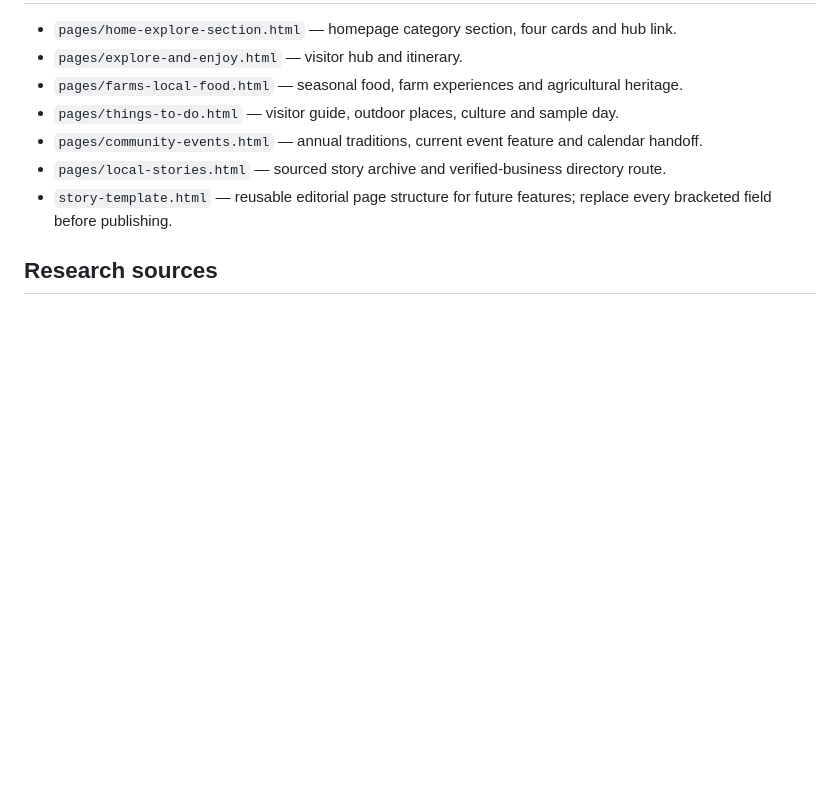
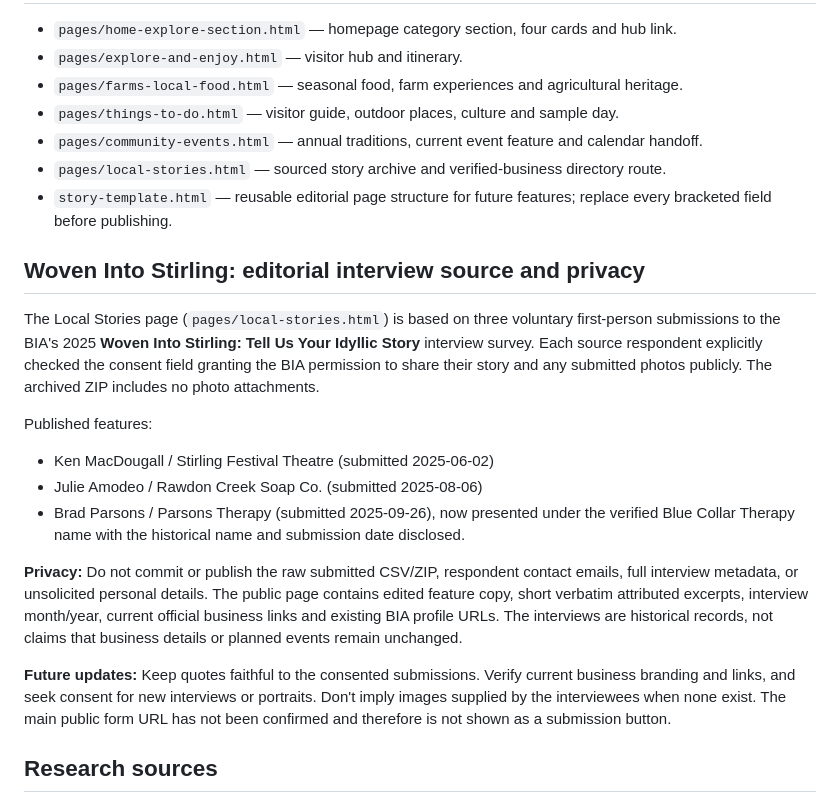
Before and after one commit to Cybertect2023/BIA-Directory, a Markdown page: explore/README.md, the part around the change. Rendered like a GitHub page; blank space fills up the shorter version.

Commit message:
Document Local Stories consent provenance and privacy constraints

```diff
--- a/explore/README.md
+++ b/explore/README.md
@@ -64,6 +64,19 @@ Set each Squarespace page's URL slug and SEO title/description in **Page Setting
 - `pages/local-stories.html` — sourced story archive and verified-business directory route.
 - `story-template.html` — reusable editorial page structure for future features; replace every bracketed field before publishing.
 
+## Woven Into Stirling: editorial interview source and privacy
+
+The Local Stories page (`pages/local-stories.html`) is based on three voluntary first-person submissions to the BIA's 2025 **Woven Into Stirling: Tell Us Your Idyllic Story** interview survey. Each source respondent explicitly checked the consent field granting the BIA permission to share their story and any submitted photos publicly. The archived ZIP includes no photo attachments.
+
+Published features:
+- Ken MacDougall / Stirling Festival Theatre (submitted 2025-06-02)
+- Julie Amodeo / Rawdon Creek Soap Co. (submitted 2025-08-06)
+- Brad Parsons / Parsons Therapy (submitted 2025-09-26), now presented under the verified Blue Collar Therapy name with the historical name and submission date disclosed.
+
+**Privacy:** Do not commit or publish the raw submitted CSV/ZIP, respondent contact emails, full interview metadata, or unsolicited personal details. The public page contains edited feature copy, short verbatim attributed excerpts, interview month/year, current official business links and existing BIA profile URLs. The interviews are historical records, not claims that business details or planned events remain unchanged.
+
+**Future updates:** Keep quotes faithful to the consented submissions. Verify current business branding and links, and seek consent for new interviews or portraits. Don't imply images supplied by the interviewees when none exist. The main public form URL has not been confirmed and therefore is not shown as a submission button.
+
 ## Research sources
 
 - [Township parks and playgrounds](https://www.stirling-rawdon.com/parks-recreation-culture/parks-and-playgrounds/)
```
